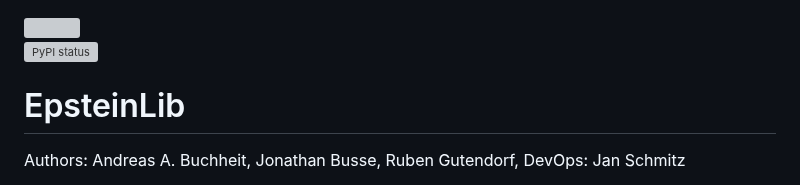
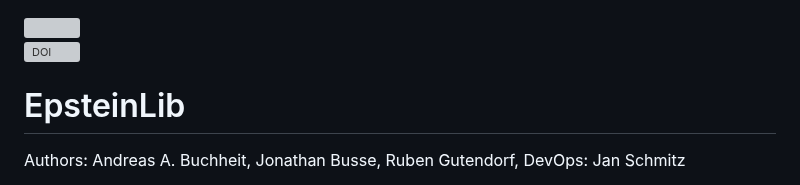
Before and after one commit to epsteinlib/epsteinlib, a Markdown page: README.md, the part around the change. Rendered like a GitHub page; grey boxes are pictures that could not be loaded.

Commit message:
Fix: Fix name of DOI button

```diff
--- a/README.md
+++ b/README.md
@@ -11,8 +11,8 @@ SPDX-License-Identifier: AGPL-3.0-only
 
 <img align="right" src="https://avatars.githubusercontent.com/u/177750891?v=4" width="110">
 
-[![PyPI status](https://img.shields.io/badge/DOI-10.48550%2FarXiv.2412.16317-blue.svg)](https://doi.org/10.48550/arXiv.2412.16317)
-<!-- we want total downloads which is not supported: https://github.com/badges/shields/issues/4319 -->
+[![DOI](https://img.shields.io/badge/DOI-10.48550%2FarXiv.2412.16317-blue.svg)](https://doi.org/10.48550/arXiv.2412.16317)
+<!-- TODO: We want total downloads which is not supported: https://github.com/badges/shields/issues/4319 -->
 <!-- [![PyPI download month](https://img.shields.io/pypi/dm/epsteinlib.svg?label=PyPI%20downloads)](https://pypi.python.org/pypi/epsteinlib/) -->
 <!-- TODO: We want to point to the latest pipeline in main, this is not possible right now -->
 <!-- [![Pipeline status](https://img.shields.io/github/check-runs/epsteinlib/epsteinlib/main)](https://github.com/epsteinlib/epsteinlib/actions/runs/15211465520) -->
```
